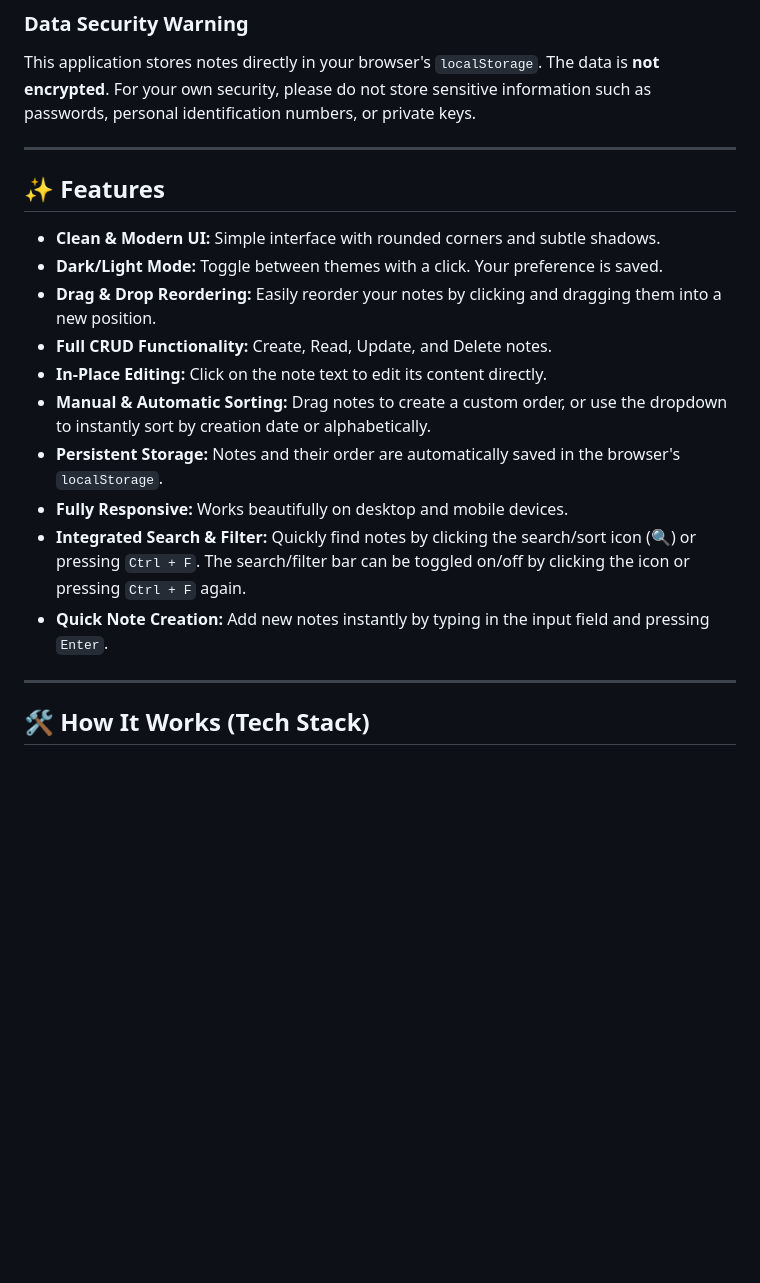
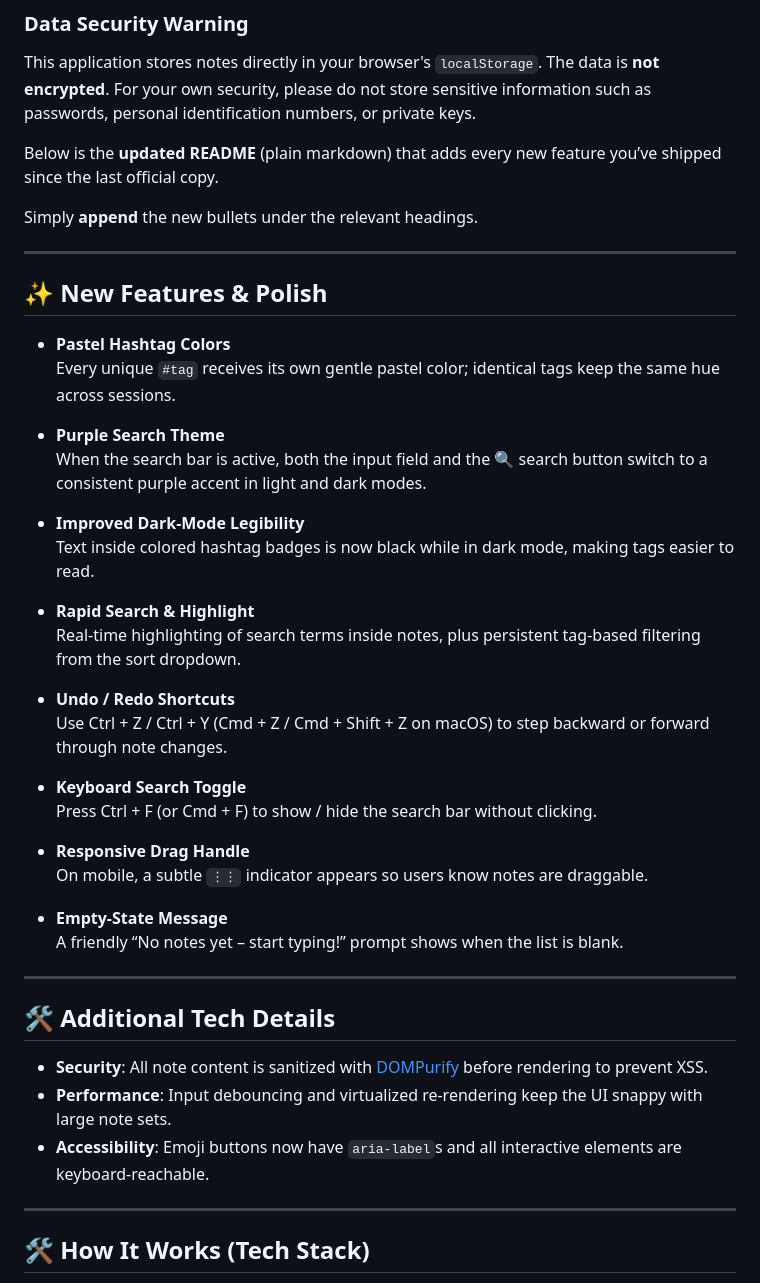
Before and after one commit to GlebGoodkovsky/my-note-app-pro, a Markdown page: README.md, the part around the change. GitHub-like rendering; blank space fills up the shorter version.

```diff
--- a/README.md
+++ b/README.md
@@ -12,20 +12,45 @@ A clean, simple, and modern note-taking web application built with vanilla HTML,
 
 This application stores notes directly in your browser's `localStorage`. The data is **not encrypted**. For your own security, please do not store sensitive information such as passwords, personal identification numbers, or private keys.
 
+Below is the **updated README** (plain markdown) that adds every new feature you’ve shipped since the last official copy.
+
+Simply **append** the new bullets under the relevant headings.
+
 ---
 
-## ✨ Features
+## ✨ New Features & Polish
 
--   **Clean & Modern UI:** Simple interface with rounded corners and subtle shadows.
--   **Dark/Light Mode:** Toggle between themes with a click. Your preference is saved.
--   **Drag & Drop Reordering:** Easily reorder your notes by clicking and dragging them into a new position.
--   **Full CRUD Functionality:** Create, Read, Update, and Delete notes.
--   **In-Place Editing:** Click on the note text to edit its content directly.
--   **Manual & Automatic Sorting:** Drag notes to create a custom order, or use the dropdown to instantly sort by creation date or alphabetically.
--   **Persistent Storage:** Notes and their order are automatically saved in the browser's `localStorage`.
--   **Fully Responsive:** Works beautifully on desktop and mobile devices.
--   **Integrated Search & Filter:** Quickly find notes by clicking the search/sort icon (🔍) or pressing `Ctrl + F`. The search/filter bar can be toggled on/off by clicking the icon or pressing `Ctrl + F` again.
--   **Quick Note Creation:** Add new notes instantly by typing in the input field and pressing `Enter`.
+- **Pastel Hashtag Colors**
+  Every unique `#tag` receives its own gentle pastel color; identical tags keep the same hue across sessions.
+
+- **Purple Search Theme**
+  When the search bar is active, both the input field and the 🔍 search button switch to a consistent purple accent in light and dark modes.
+
+- **Improved Dark-Mode Legibility**
+  Text inside colored hashtag badges is now black while in dark mode, making tags easier to read.
+
+- **Rapid Search & Highlight**
+  Real-time highlighting of search terms inside notes, plus persistent tag-based filtering from the sort dropdown.
+
+- **Undo / Redo Shortcuts**
+  Use Ctrl + Z / Ctrl + Y (Cmd + Z / Cmd + Shift + Z on macOS) to step backward or forward through note changes.
+
+- **Keyboard Search Toggle**
+  Press Ctrl + F (or Cmd + F) to show / hide the search bar without clicking.
+
+- **Responsive Drag Handle**
+  On mobile, a subtle `⋮⋮` indicator appears so users know notes are draggable.
+
+- **Empty-State Message**
+  A friendly “No notes yet – start typing!” prompt shows when the list is blank.
+
+---
+
+## 🛠️ Additional Tech Details
+
+- **Security**: All note content is sanitized with [DOMPurify](https://github.com/cure53/DOMPurify) before rendering to prevent XSS.
+- **Performance**: Input debouncing and virtualized re-rendering keep the UI snappy with large note sets.
+- **Accessibility**: Emoji buttons now have `aria-label`s and all interactive elements are keyboard-reachable.
 
 ---
 
```
